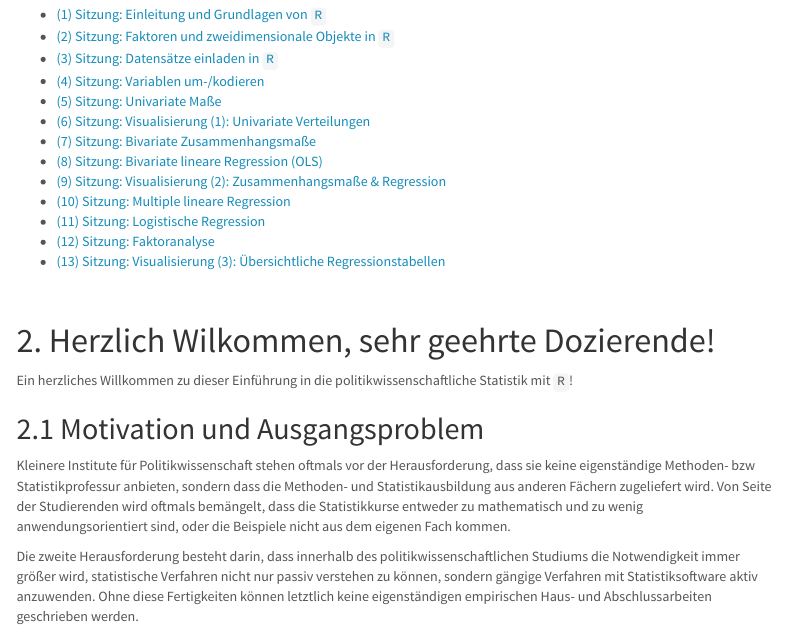
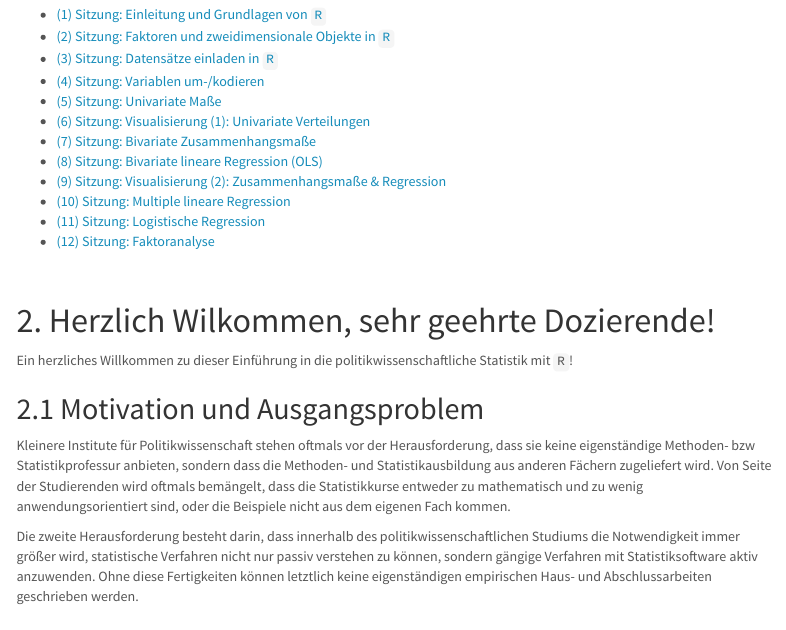
Before and after one commit to ipwstatistikR/tutoriumstatistikR, an R Markdown document (index.Rmd): the page in a window 1100 px wide, from 1920 px down. Rendered offline with R 4.5, knitr and Pandoc, with nearby package versions; menus at the side of the page are left out.

Commit message:
Update index.Rmd

```diff
--- a/index.Rmd
+++ b/index.Rmd
@@ -103,7 +103,7 @@ Konkret werden folgende Themen abgehandelt:
 * [(10) Sitzung: Multiple lineare Regression](Sitzung_10_multiple_lineare_Regression.html)
 * [(11) Sitzung: Logistische Regression](Sitzung_11_LogitReg.html)
 * [(12) Sitzung: Faktoranalyse](Sitzung_12_Faktoranalyse.html)
-* [(13) Sitzung: Visualisierung (3): Übersichtliche Regressionstabellen](Sitzung_13_Tabellen.html)
+
 
 <br />
 
```
